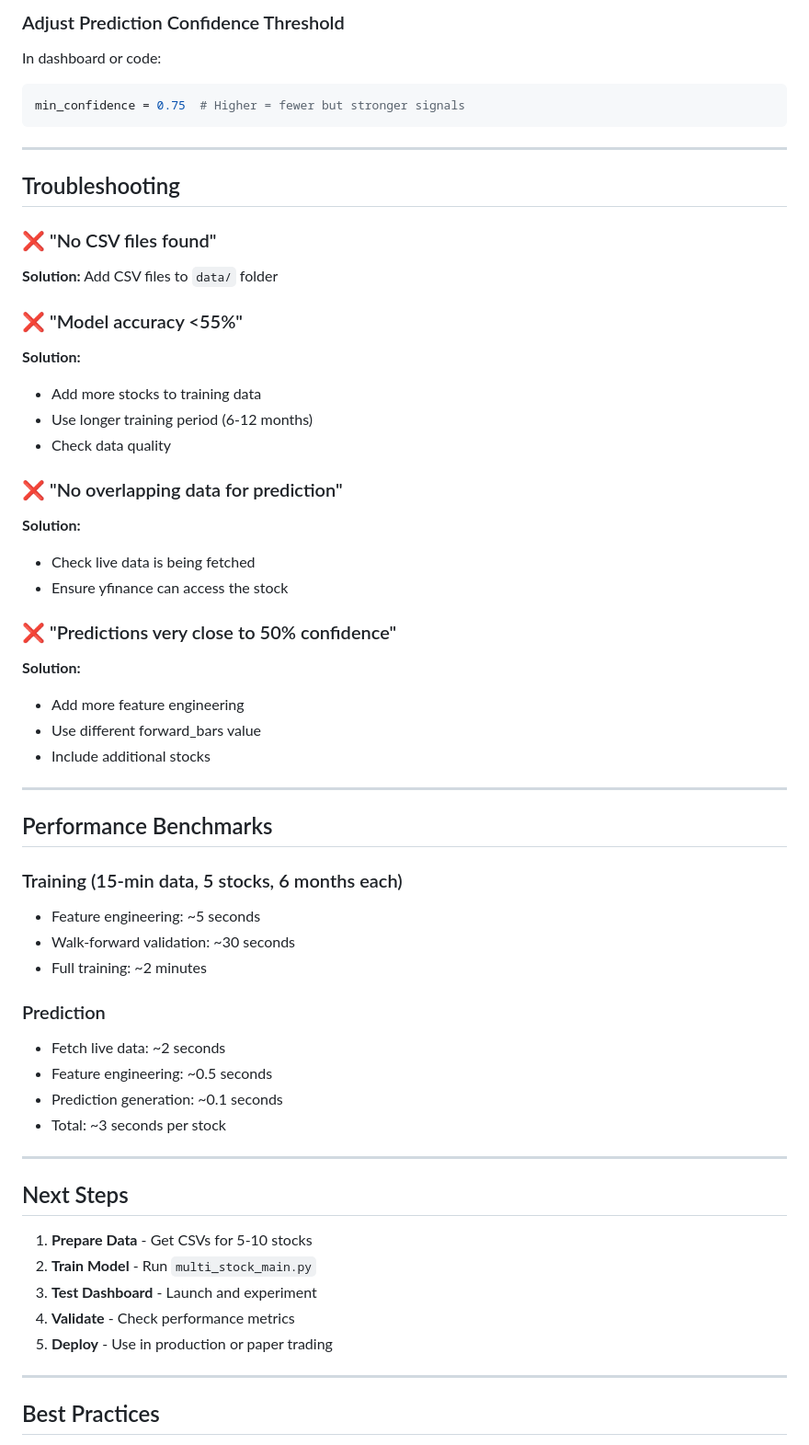
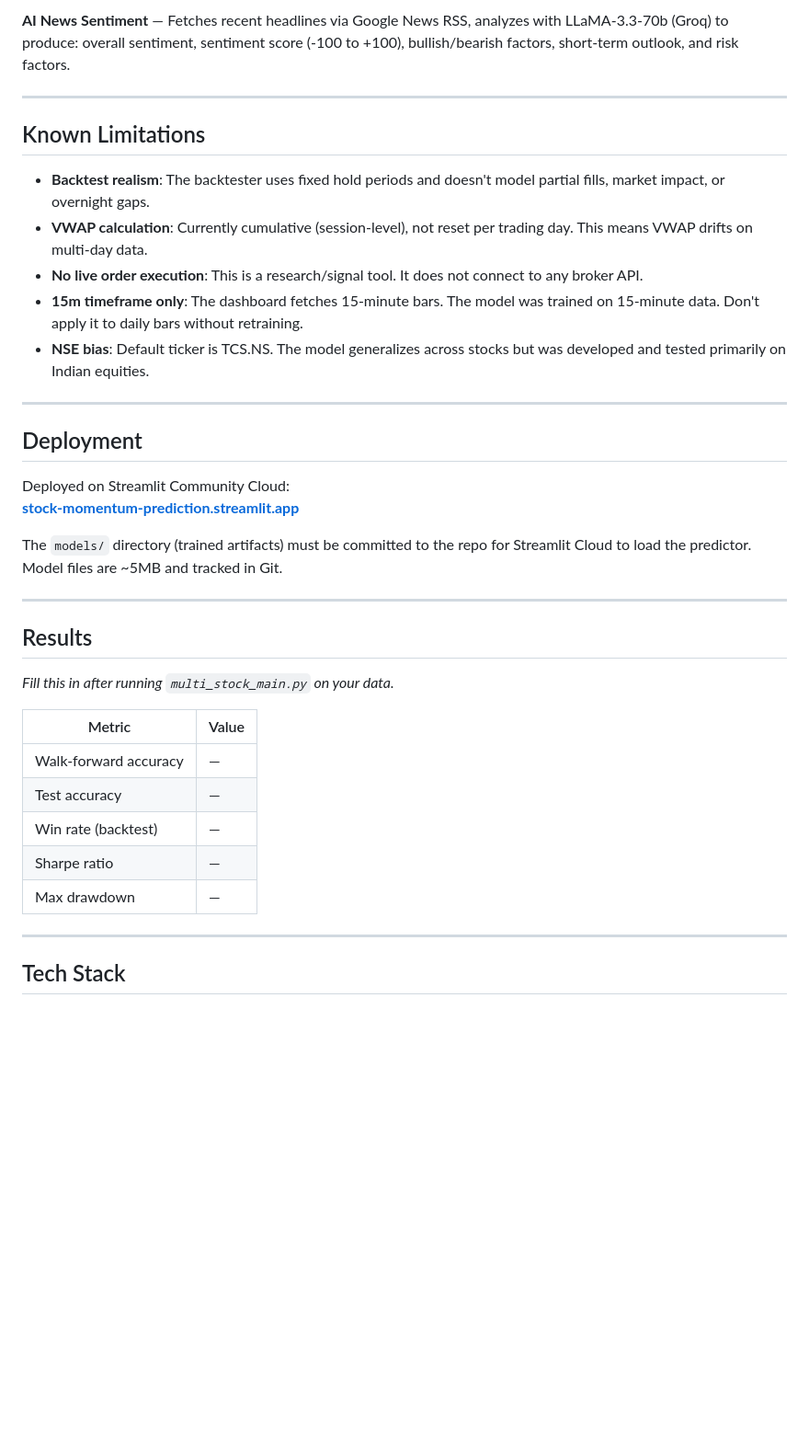
Before and after one commit to Thoyzvamsi/Stock-Momentum-Prediction, a Markdown page: README.md, the part around one of its changes. Shown at 92% size. GitHub-like rendering; blank space fills up the shorter version.

````diff
--- a/README.md
+++ b/README.md
@@ -347,61 +231,40 @@ self.model = lgb.LGBMClassifier(
 
-### Adjust Prediction Confidence Threshold
-
-In dashboard or code:
-```python
-min_confidence = 0.75  # Higher = fewer but stronger signals
-```
+**AI News Sentiment** — Fetches recent headlines via Google News RSS, analyzes with LLaMA-3.3-70b (Groq) to produce: overall sentiment, sentiment score (-100 to +100), bullish/bearish factors, short-term outlook, and risk factors.
 
 ---
 
-## Troubleshooting
+## Known Limitations
 
-### ❌ "No CSV files found"
-**Solution:** Add CSV files to `data/` folder
-
-### ❌ "Model accuracy <55%"
-**Solution:**
-- Add more stocks to training data
-- Use longer training period (6-12 months)
-- Check data quality
-
-### ❌ "No overlapping data for prediction"
-**Solution:**
-- Check live data is being fetched
-- Ensure yfinance can access the stock
-
-### ❌ "Predictions very close to 50% confidence"
-**Solution:**
-- Add more feature engineering
-- Use different forward_bars value
-- Include additional stocks
+- **Backtest realism**: The backtester uses fixed hold periods and doesn't model partial fills, market impact, or overnight gaps.
+- **VWAP calculation**: Currently cumulative (session-level), not reset per trading day. This means VWAP drifts on multi-day data.
+- **No live order execution**: This is a research/signal tool. It does not connect to any broker API.
+- **15m timeframe only**: The dashboard fetches 15-minute bars. The model was trained on 15-minute data. Don't apply it to daily bars without retraining.
+- **NSE bias**: Default ticker is TCS.NS. The model generalizes across stocks but was developed and tested primarily on Indian equities.
 
 ---
 
-## Performance Benchmarks
+## Deployment
 
-### Training (15-min data, 5 stocks, 6 months each)
-- Feature engineering: ~5 seconds
-- Walk-forward validation: ~30 seconds
-- Full training: ~2 minutes
+Deployed on Streamlit Community Cloud:
+**[stock-momentum-prediction.streamlit.app](https://stock-momentum-prediction.streamlit.app)**
 
-### Prediction
-- Fetch live data: ~2 seconds
-- Feature engineering: ~0.5 seconds
-- Prediction generation: ~0.1 seconds
-- Total: ~3 seconds per stock
+The `models/` directory (trained artifacts) must be committed to the repo for Streamlit Cloud to load the predictor. Model files are ~5MB and tracked in Git.
 
 ---
 
-## Next Steps
+## Results
 
-1. **Prepare Data** - Get CSVs for 5-10 stocks
-2. **Train Model** - Run `multi_stock_main.py`
-3. **Test Dashboard** - Launch and experiment
-4. **Validate** - Check performance metrics
-5. **Deploy** - Use in production or paper trading
+*Fill this in after running `multi_stock_main.py` on your data.*
+
+| Metric | Value |
+|--------|-------|
+| Walk-forward accuracy | — |
+| Test accuracy | — |
+| Win rate (backtest) | — |
+| Sharpe ratio | — |
+| Max drawdown | — |
 
 ---
 
-## Best Practices
+## Tech Stack
 
````
Also changed, not shown: other parts of README.md (+206 -327 lines).
